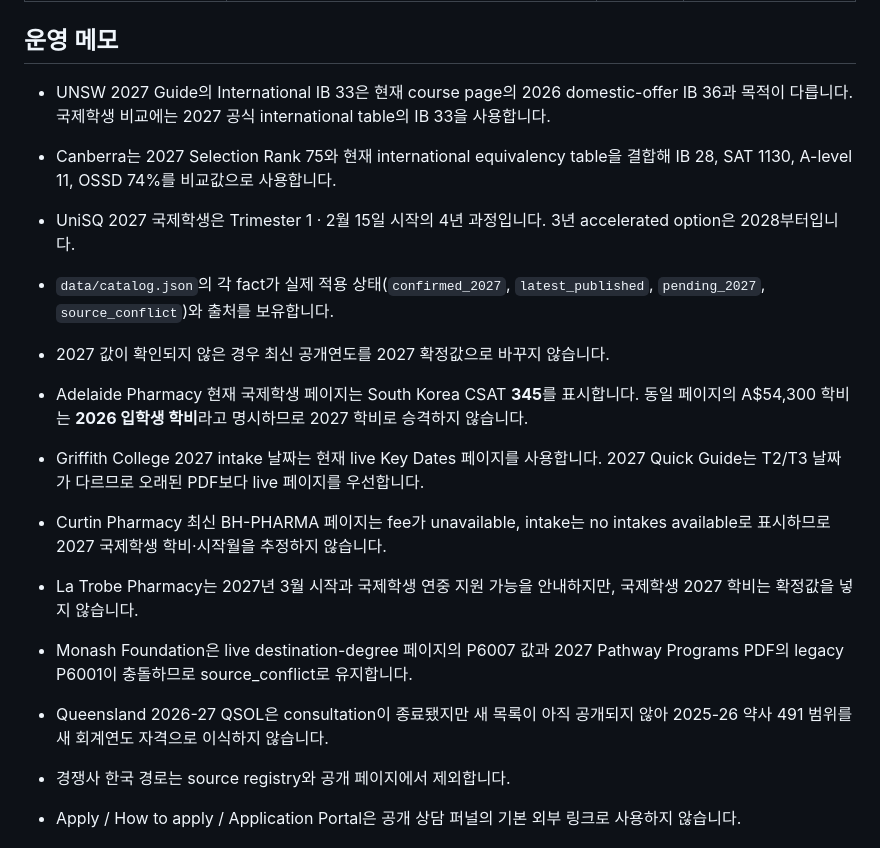
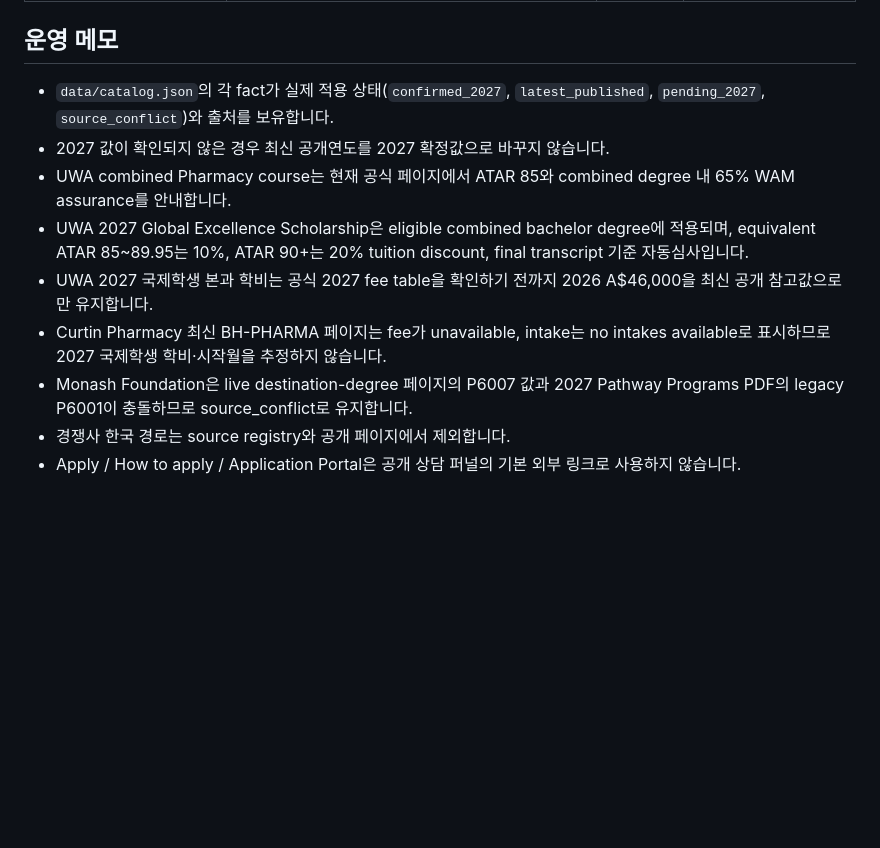
Before and after one commit to tnsuhak/australia-pharmacy-korea, a Markdown page: docs/sources.md, the part around the change. GitHub-like rendering; blank space fills up the shorter version.

Commit message:
docs: record UWA 2027 scholarship evidence

```diff
--- a/docs/sources.md
+++ b/docs/sources.md
@@ -162,17 +162,12 @@
 
 ## 운영 메모
 
-- UNSW 2027 Guide의 International IB 33은 현재 course page의 2026 domestic-offer IB 36과 목적이 다릅니다. 국제학생 비교에는 2027 공식 international table의 IB 33을 사용합니다.
-- Canberra는 2027 Selection Rank 75와 현재 international equivalency table을 결합해 IB 28, SAT 1130, A-level 11, OSSD 74%를 비교값으로 사용합니다.
-- UniSQ 2027 국제학생은 Trimester 1 · 2월 15일 시작의 4년 과정입니다. 3년 accelerated option은 2028부터입니다.
-
 - `data/catalog.json`의 각 fact가 실제 적용 상태(`confirmed_2027`, `latest_published`, `pending_2027`, `source_conflict`)와 출처를 보유합니다.
 - 2027 값이 확인되지 않은 경우 최신 공개연도를 2027 확정값으로 바꾸지 않습니다.
-- Adelaide Pharmacy 현재 국제학생 페이지는 South Korea CSAT **345**를 표시합니다. 동일 페이지의 A$54,300 학비는 **2026 입학생 학비**라고 명시하므로 2027 학비로 승격하지 않습니다.
-- Griffith College 2027 intake 날짜는 현재 live Key Dates 페이지를 사용합니다. 2027 Quick Guide는 T2/T3 날짜가 다르므로 오래된 PDF보다 live 페이지를 우선합니다.
+- UWA combined Pharmacy course는 현재 공식 페이지에서 ATAR 85와 combined degree 내 65% WAM assurance를 안내합니다.
+- UWA 2027 Global Excellence Scholarship은 eligible combined bachelor degree에 적용되며, equivalent ATAR 85~89.95는 10%, ATAR 90+는 20% tuition discount, final transcript 기준 자동심사입니다.
+- UWA 2027 국제학생 본과 학비는 공식 2027 fee table을 확인하기 전까지 2026 A$46,000을 최신 공개 참고값으로만 유지합니다.
 - Curtin Pharmacy 최신 BH-PHARMA 페이지는 fee가 unavailable, intake는 no intakes available로 표시하므로 2027 국제학생 학비·시작월을 추정하지 않습니다.
-- La Trobe Pharmacy는 2027년 3월 시작과 국제학생 연중 지원 가능을 안내하지만, 국제학생 2027 학비는 확정값을 넣지 않습니다.
 - Monash Foundation은 live destination-degree 페이지의 P6007 값과 2027 Pathway Programs PDF의 legacy P6001이 충돌하므로 source_conflict로 유지합니다.
-- Queensland 2026-27 QSOL은 consultation이 종료됐지만 새 목록이 아직 공개되지 않아 2025-26 약사 491 범위를 새 회계연도 자격으로 이식하지 않습니다.
 - 경쟁사 한국 경로는 source registry와 공개 페이지에서 제외합니다.
 - Apply / How to apply / Application Portal은 공개 상담 퍼널의 기본 외부 링크로 사용하지 않습니다.
```
